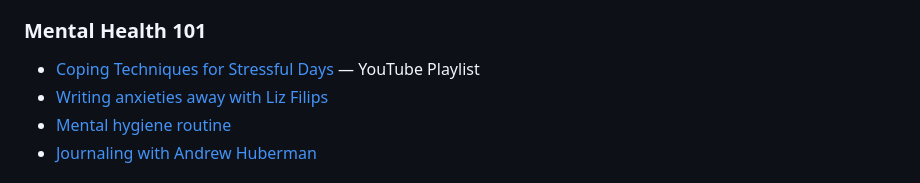
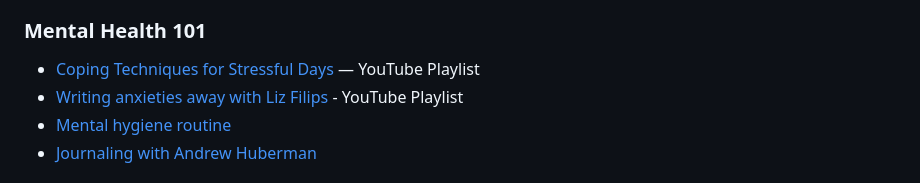
Before and after one commit to realtimshady16/mzantsi-vibes, a Markdown page: README.md, the part around the change. Rendered like a GitHub page.

Commit message:
README update via contributor tool

```diff
--- a/README.md
+++ b/README.md
@@ -151,7 +151,7 @@ Start here. Three questions that narrow things down fast:
 ### Mental Health 101
 
 -   [Coping Techniques for Stressful Days](https://www.youtube.com/playlist?list=PLbpi6ZahtOH6bljmu-_jyG-Th3NH-vqcB) — YouTube Playlist
--   [Writing anxieties away with Liz Filips](https://youtu.be/ALfGh3-4JUo?si=l9lH9nLJ3IJ2zBbe)
+-   [Writing anxieties away with Liz Filips](https://youtu.be/ALfGh3-4JUo?si=l9lH9nLJ3IJ2zBbe) - YouTube Playlist
 -   [Mental hygiene routine](https://youtu.be/JSOJDVugIQ0?si=9e9YelkLnKUQKvS2)
 -   [Journaling with Andrew Huberman](https://youtu.be/wAZn9dF3XTo?si=zg6b9hvOdWSPbn9-)
 
```
